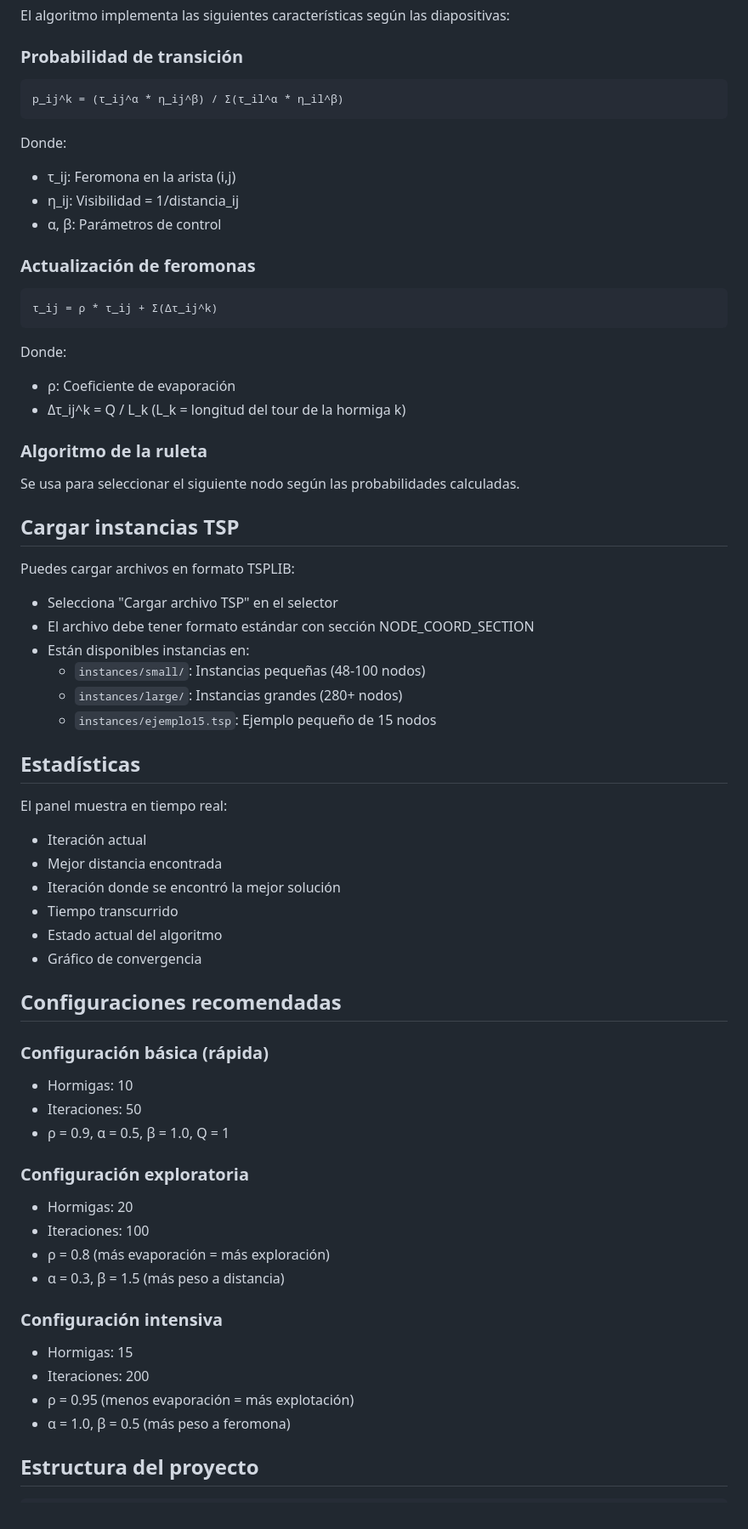
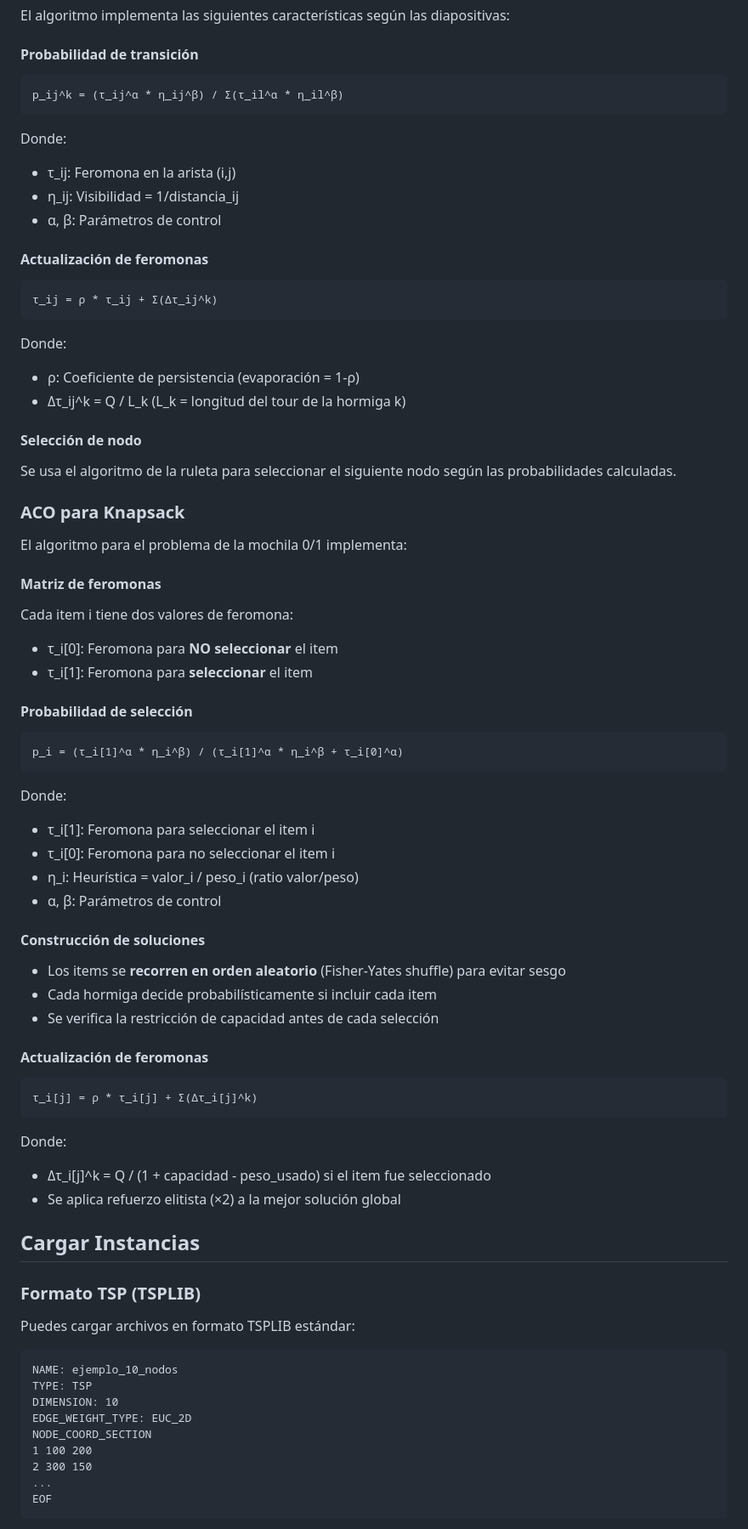
Before and after one commit to Algoritmos-de-busqueda-II/Visualizacion-ACO, a Markdown page: README.md, the part around the change printed below. Shown: that part at 85% size. GitHub-like rendering.

````diff
--- a/README.md
+++ b/README.md
@@ -61,6 +121,6 @@ Permite seguir una hormiga específica y ver:
 El algoritmo implementa las siguientes características según las diapositivas:
 
-### Probabilidad de transición
+#### Probabilidad de transición
 ```
 p_ij^k = (τ_ij^α * η_ij^β) / Σ(τ_il^α * η_il^β)
 ```
@@ -69,54 +129,64 @@ Donde:
 - η_ij: Visibilidad = 1/distancia_ij
 - α, β: Parámetros de control
 
-### Actualización de feromonas
+#### Actualización de feromonas
 ```
 τ_ij = ρ * τ_ij + Σ(Δτ_ij^k)
 ```
 Donde:
-- ρ: Coeficiente de evaporación
+- ρ: Coeficiente de persistencia (evaporación = 1-ρ)
 - Δτ_ij^k = Q / L_k (L_k = longitud del tour de la hormiga k)
 
-### Algoritmo de la ruleta
-Se usa para seleccionar el siguiente nodo según las probabilidades calculadas.
+#### Selección de nodo
+Se usa el algoritmo de la ruleta para seleccionar el siguiente nodo según las probabilidades calculadas.
 
-## Cargar instancias TSP
+### ACO para Knapsack
 
-Puedes cargar archivos en formato TSPLIB:
-- Selecciona "Cargar archivo TSP" en el selector
-- El archivo debe tener formato estándar con sección NODE_COORD_SECTION
-- Están disponibles instancias en:
-  - `instances/small/`: Instancias pequeñas (48-100 nodos)
-  - `instances/large/`: Instancias grandes (280+ nodos)
-  - `instances/ejemplo15.tsp`: Ejemplo pequeño de 15 nodos
+El algoritmo para el problema de la mochila 0/1 implementa:
 
-## Estadísticas
+#### Matriz de feromonas
+Cada item i tiene dos valores de feromona:
+- τ_i[0]: Feromona para **NO seleccionar** el item
+- τ_i[1]: Feromona para **seleccionar** el item
 
-El panel muestra en tiempo real:
-- Iteración actual
-- Mejor distancia encontrada
-- Iteración donde se encontró la mejor solución
-- Tiempo transcurrido
-- Estado actual del algoritmo
-- Gráfico de convergencia
+#### Probabilidad de selección
+```
+p_i = (τ_i[1]^α * η_i^β) / (τ_i[1]^α * η_i^β + τ_i[0]^α)
+```
+Donde:
+- τ_i[1]: Feromona para seleccionar el item i
+- τ_i[0]: Feromona para no seleccionar el item i
+- η_i: Heurística = valor_i / peso_i (ratio valor/peso)
+- α, β: Parámetros de control
 
-## Configuraciones recomendadas
+#### Construcción de soluciones
+- Los items se **recorren en orden aleatorio** (Fisher-Yates shuffle) para evitar sesgo
+- Cada hormiga decide probabilísticamente si incluir cada item
+- Se verifica la restricción de capacidad antes de cada selección
 
-### Configuración básica (rápida)
-- Hormigas: 10
-- Iteraciones: 50
-- ρ = 0.9, α = 0.5, β = 1.0, Q = 1
+#### Actualización de feromonas
+```
+τ_i[j] = ρ * τ_i[j] + Σ(Δτ_i[j]^k)
+```
+Donde:
+- Δτ_i[j]^k = Q / (1 + capacidad - peso_usado) si el item fue seleccionado
+- Se aplica refuerzo elitista (×2) a la mejor solución global
 
-### Configuración exploratoria
-- Hormigas: 20
-- Iteraciones: 100
-- ρ = 0.8 (más evaporación = más exploración)
-- α = 0.3, β = 1.5 (más peso a distancia)
+## Cargar Instancias
 
-### Configuración intensiva
-- Hormigas: 15
-- Iteraciones: 200
-- ρ = 0.95 (menos evaporación = más explotación)
-- α = 1.0, β = 0.5 (más peso a feromona)
+### Formato TSP (TSPLIB)
 
-## Estructura del proyecto
+Puedes cargar archivos en formato TSPLIB estándar:
+
+```
+NAME: ejemplo_10_nodos
+TYPE: TSP
+DIMENSION: 10
+EDGE_WEIGHT_TYPE: EUC_2D
+NODE_COORD_SECTION
+1 100 200
+2 300 150
+...
+EOF
+```
+
````
Also changed, not shown: other parts of README.md (+146 -43 lines).
